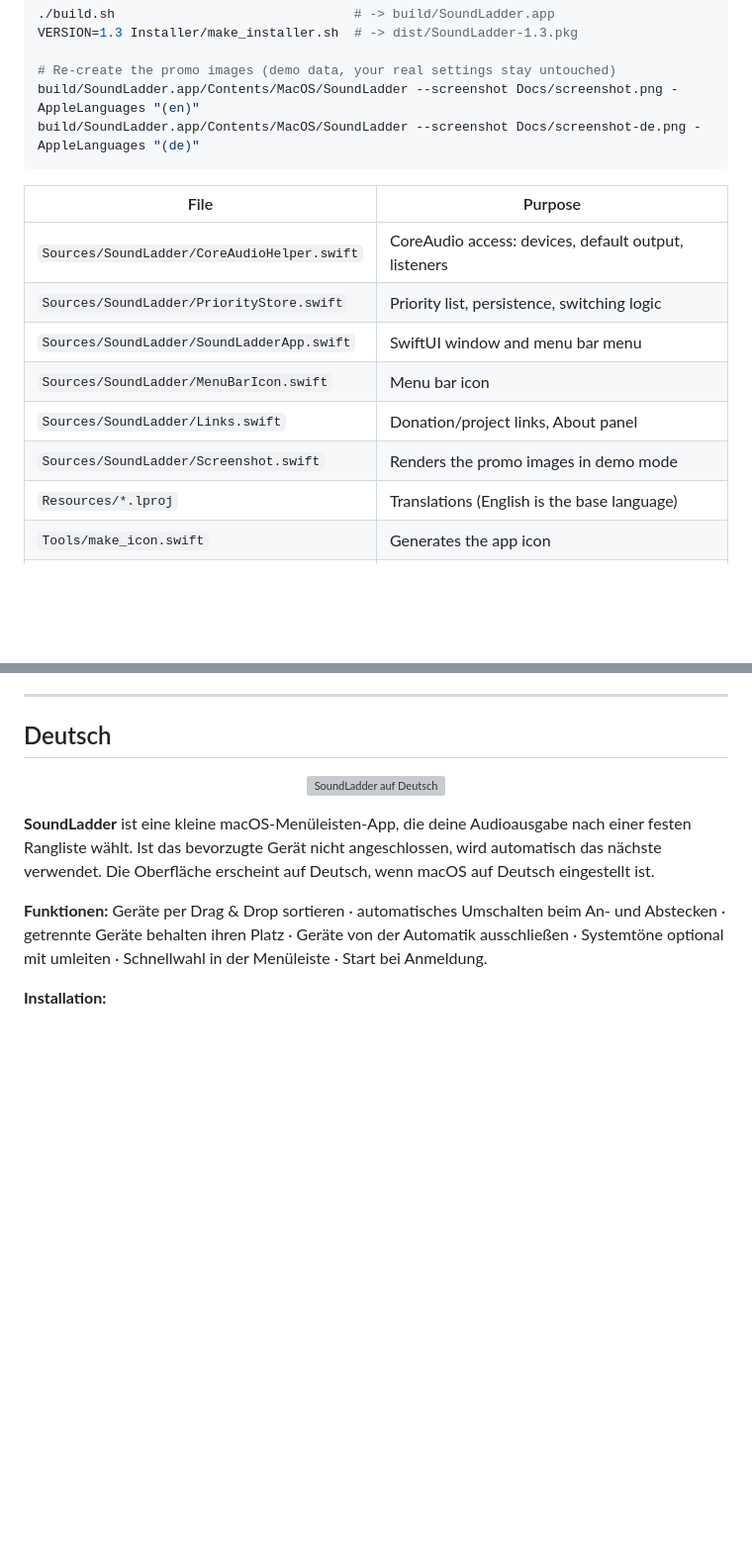
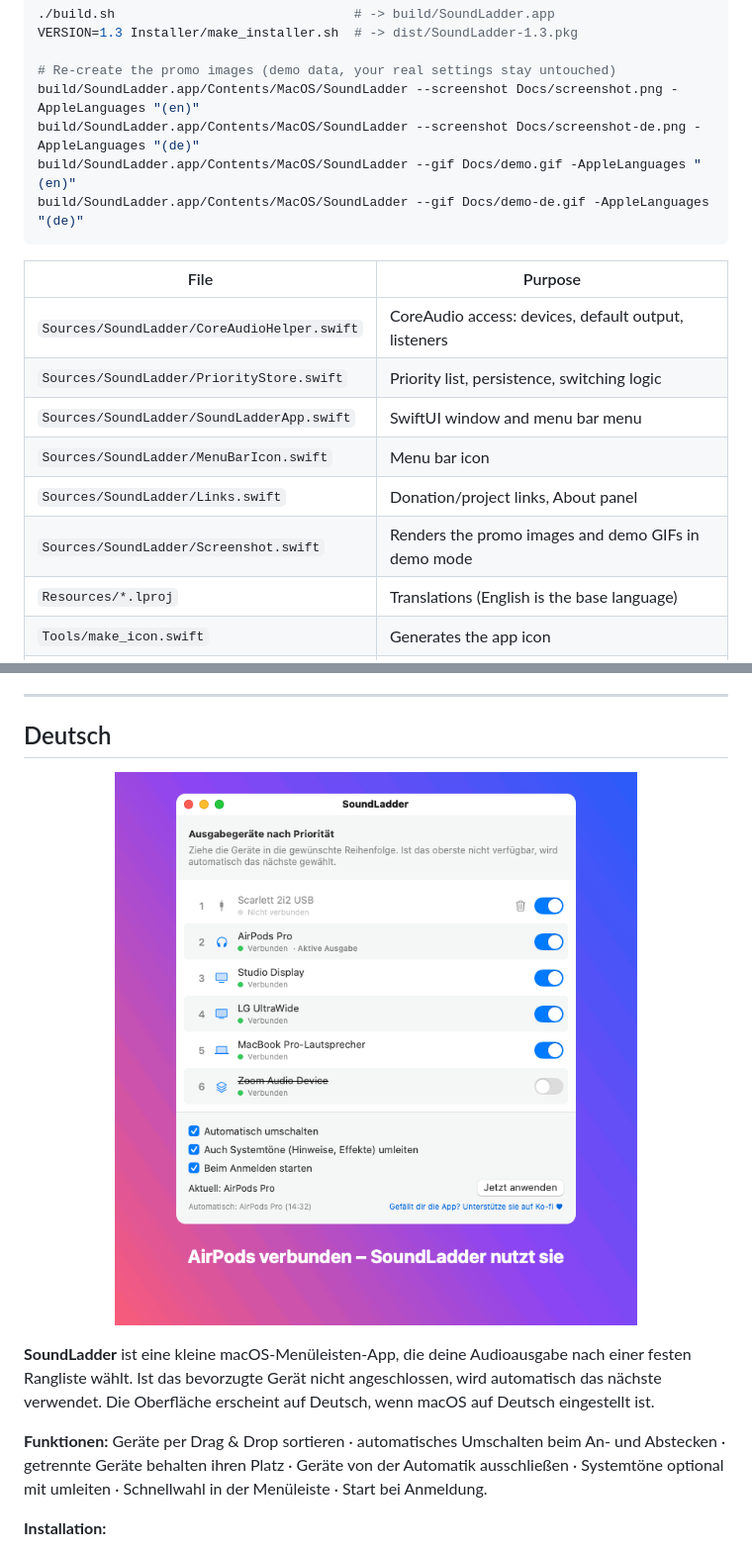
Before and after one commit to dirkkredinger/SoundLadder, a Markdown page: README.md, 2 parts joined by grey strips. Shown at 99% size. Drawn GitHub-style; pictures changed too: Docs/demo-de.gif (added); blank space fills up the shorter version; grey boxes are pictures that could not be loaded.

Commit message:
Demo GIF showing automatic switching (English and German)

````diff
--- a/README.md
+++ b/README.md
@@ -84,6 +88,8 @@ VERSION=1.3 Installer/make_installer.sh  # -> dist/SoundLadder-1.3.pkg
 # Re-create the promo images (demo data, your real settings stay untouched)
 build/SoundLadder.app/Contents/MacOS/SoundLadder --screenshot Docs/screenshot.png -AppleLanguages "(en)"
 build/SoundLadder.app/Contents/MacOS/SoundLadder --screenshot Docs/screenshot-de.png -AppleLanguages "(de)"
+build/SoundLadder.app/Contents/MacOS/SoundLadder --gif Docs/demo.gif -AppleLanguages "(en)"
+build/SoundLadder.app/Contents/MacOS/SoundLadder --gif Docs/demo-de.gif -AppleLanguages "(de)"
 ```
 
 | File | Purpose |
@@ -93,7 +99,7 @@ build/SoundLadder.app/Contents/MacOS/SoundLadder --screenshot Docs/screenshot-de
 | `Sources/SoundLadder/SoundLadderApp.swift` | SwiftUI window and menu bar menu |
 | `Sources/SoundLadder/MenuBarIcon.swift` | Menu bar icon |
 | `Sources/SoundLadder/Links.swift` | Donation/project links, About panel |
-| `Sources/SoundLadder/Screenshot.swift` | Renders the promo images in demo mode |
+| `Sources/SoundLadder/Screenshot.swift` | Renders the promo images and demo GIFs in demo mode |
 | `Resources/*.lproj` | Translations (English is the base language) |
 | `Tools/make_icon.swift` | Generates the app icon |
 | `Installer/` | pkg installer and uninstall script |
@@ -119,7 +125,7 @@ Built by Dirk Kredinger with the help of [Claude](https://claude.ai) by Anthropi
 ## Deutsch
 
 <p align="center">
-  <img src="Docs/screenshot-de.png" alt="SoundLadder auf Deutsch" width="700">
+  <img src="Docs/demo-de.gif" alt="SoundLadder schaltet automatisch um, wenn die AirPods getrennt und wieder verbunden werden" width="560">
 </p>
 
 **SoundLadder** ist eine kleine macOS-Menüleisten-App, die deine Audioausgabe nach einer festen Rangliste wählt.
````
Also changed, not shown: other parts of README.md (+4 -0 lines), Docs/demo.gif (added), 3 other files.
